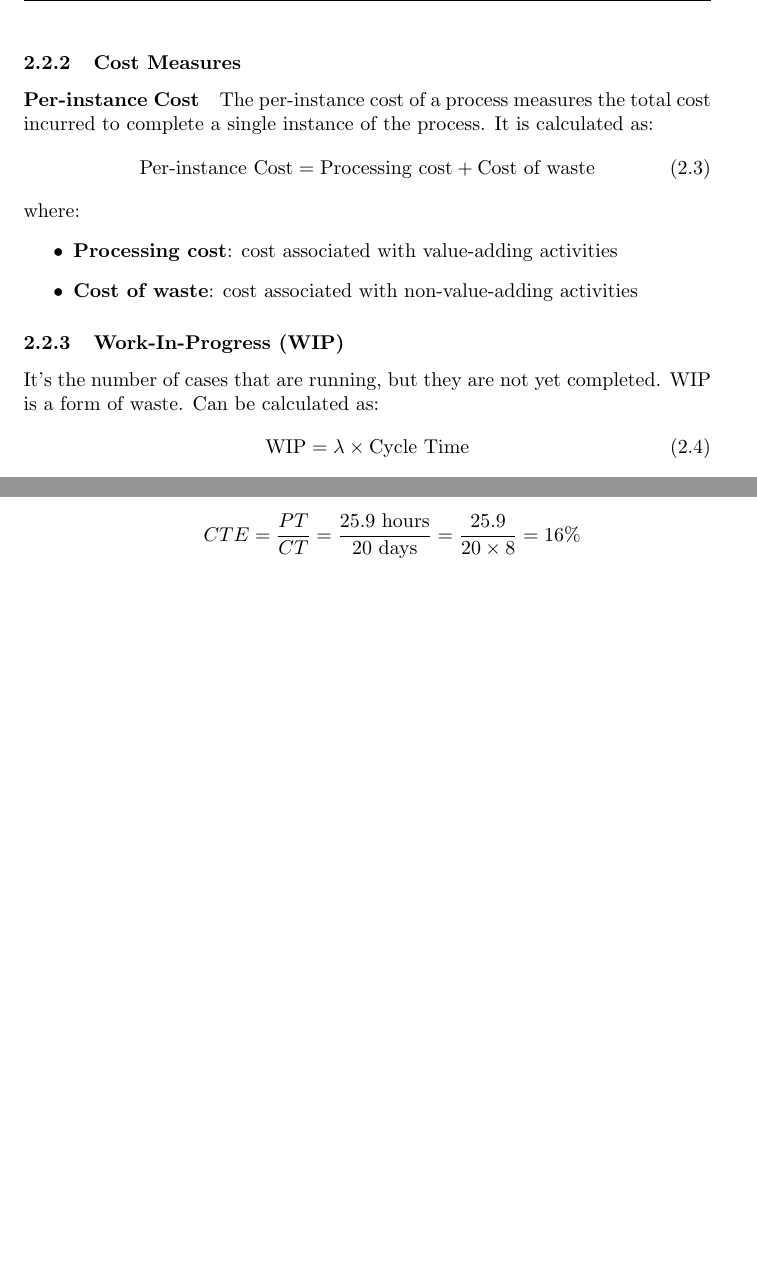
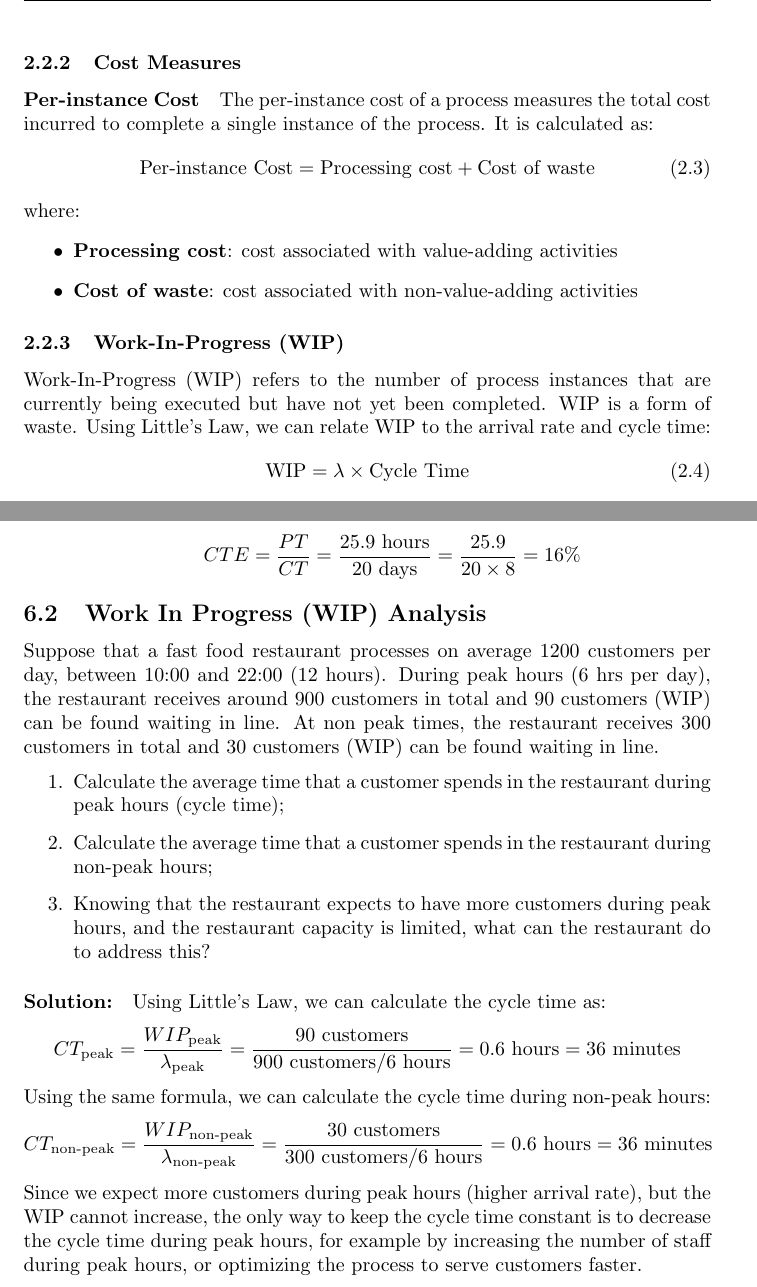
Before and after one commit to 446f6e6e79/Process-Mining-Notes, a LaTeX document (notes.tex, which reads chapters/Exercises.tex, chapters/ProcessAnalysis.tex): two parts of pages 18 and 37 of 37, joined at a grey line, cut so that both start at the same text, the shorter picture padded with empty space. Compiled offline with pdfLaTeX.

Commit message:
Added another exercise

```diff
--- a/chapters/Exercises.tex
+++ b/chapters/Exercises.tex
@@ -51,3 +51,23 @@ Using the information provided, compute the following:
     \item Finally, we can compute the Cycle Time Efficiency as:
     \[CTE = \frac{PT}{CT} = \frac{25.9 \text{ hours}}{20 \text{ days}} = \frac{25.9}{20 \times 8} = 16\%\]
 \end{enumerate}
+\subsection{Work In Progress (WIP) Analysis}
+Suppose that a fast food restaurant processes on average 1200 customers per day, between 10:00 and 22:00 (12 hours).
+During peak hours (6 hrs per day), the restaurant receives around 900 customers in total and 90 customers (WIP) can be found waiting in line.
+At non peak times, the restaurant receives 300 customers in total and 30 customers (WIP) can be found waiting in line.
+\begin{enumerate}
+    \item Calculate the average time that a customer spends in the restaurant during peak hours (cycle time);
+    \item Calculate the average time that a customer spends in the restaurant during non-peak hours;
+    \item Knowing that the restaurant expects to have more customers during peak hours, and the restaurant capacity is limited, what can the restaurant do to address this?
+\end{enumerate}
+\paragraph{Solution:}
+Using Little's Law, we can calculate the cycle time as:
+\begin{equation*}
+    CT_{\text{peak}} = \frac{WIP_{\text{peak}}}{\lambda_{\text{peak}}} = \frac{90 \text{ customers}}{900 \text{ customers} / 6 \text{ hours}} = 0.6 \text{ hours} = 36 \text{ minutes}
+\end{equation*}
+Using the same formula, we can calculate the cycle time during non-peak hours:
+\begin{equation*}
+    CT_{\text{non-peak}} = \frac{WIP_{\text{non-peak}}}{\lambda_{\text{non-peak}}} = \frac{30 \text{ customers}}{300 \text{ customers} / 6 \text{ hours}} = 0.6 \text{ hours} = 36 \text{ minutes}
+\end{equation*}
+Since we expect more customers during peak hours (higher arrival rate), but the WIP cannot increase, the only way to keep the cycle time constant
+is to decrease the cycle time during peak hours, for example by increasing the number of staff during peak hours, or optimizing the process to serve customers faster.
--- a/chapters/ProcessAnalysis.tex
+++ b/chapters/ProcessAnalysis.tex
@@ -110,9 +110,9 @@ where:
 \end{itemize}
 
 \subsubsection{Work-In-Progress (WIP)}
-It's the number of cases that are running, but they are not yet completed.
+Work-In-Progress (WIP) refers to the number of process instances that are currently being executed but have not yet been completed.
 WIP is a form of waste.
-Can be calculated as:
+Using Little's Law, we can relate WIP to the arrival rate and cycle time:
 \begin{equation}
     \text{WIP} = \lambda \times \text{Cycle Time}
 \end{equation}
```
Also changed, not shown: notes.pdf, notes.tex (renamed from main.tex).
